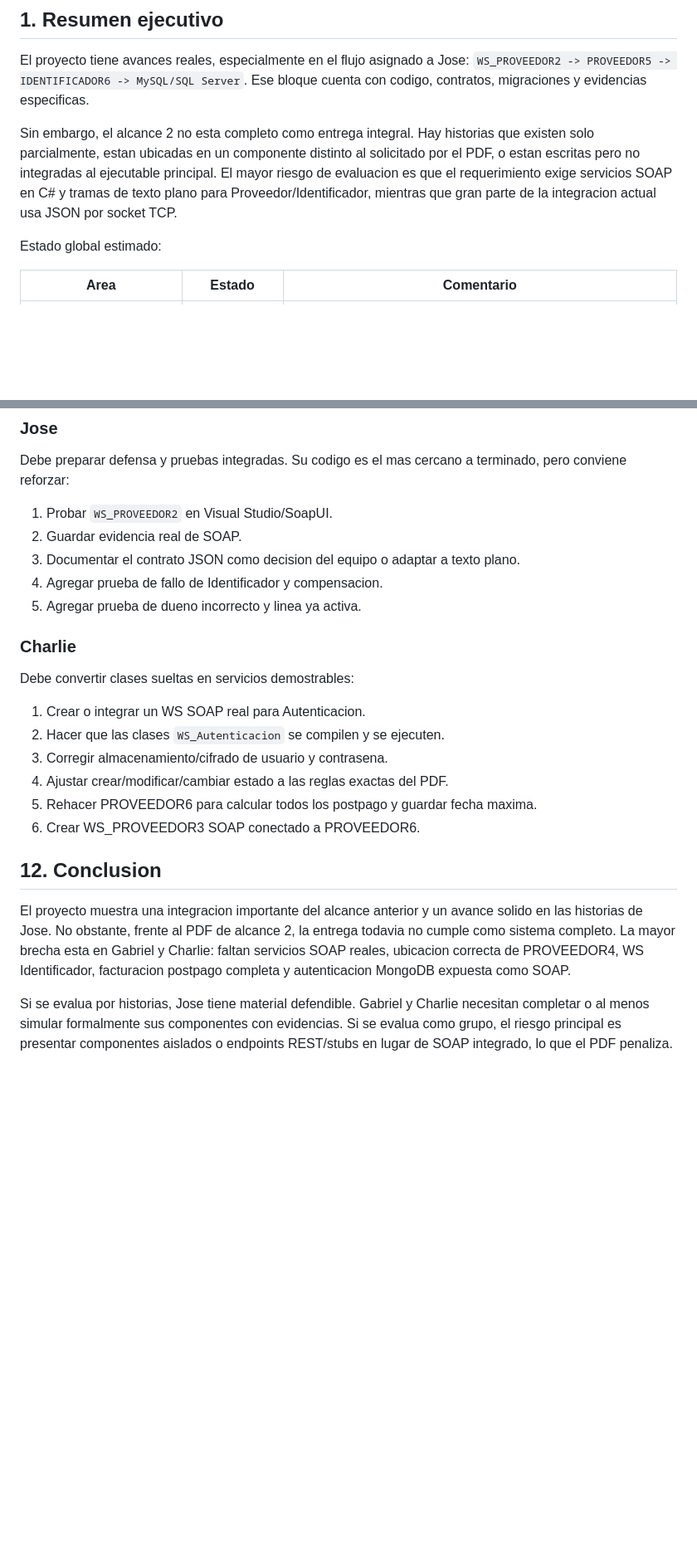
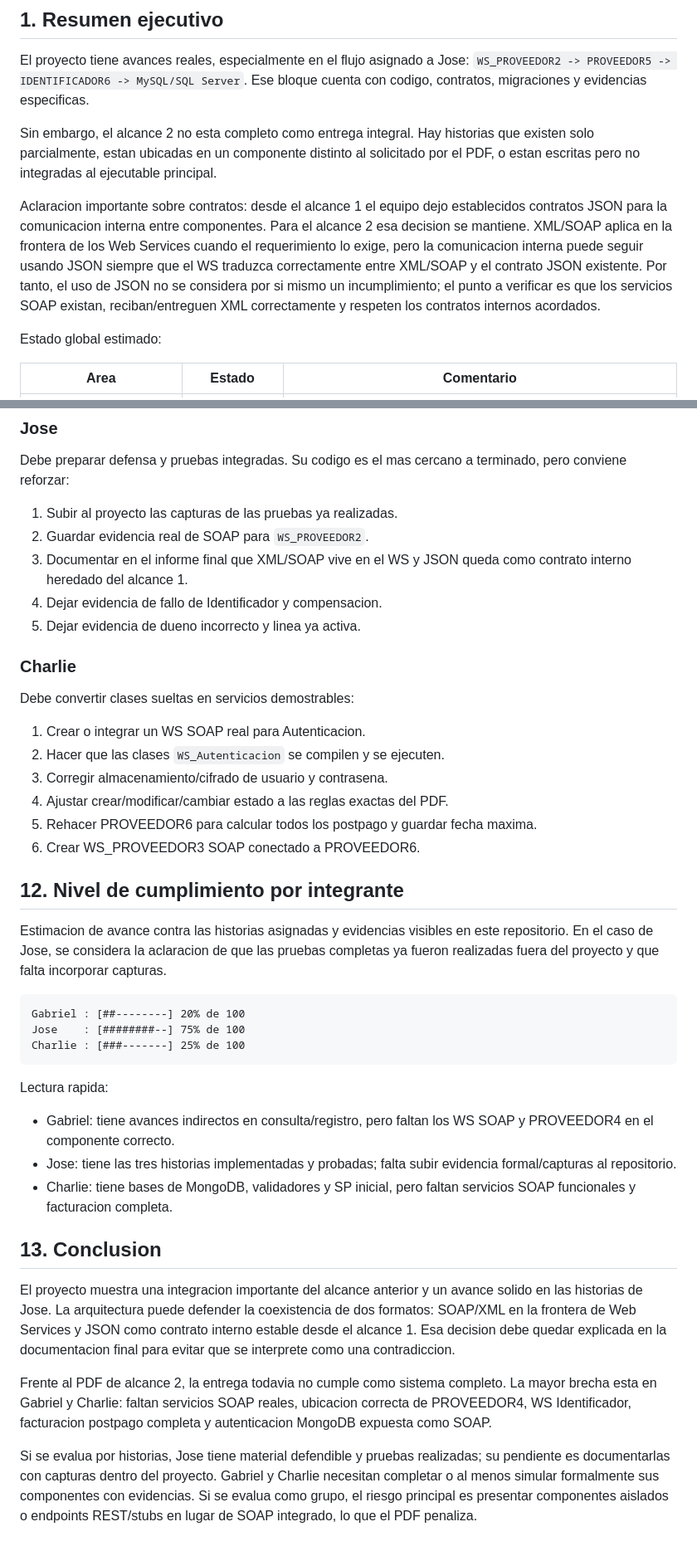
Before and after one commit to JoseMoralesC/Central_TG, a Markdown page: docs/auditoria/informe_avance_alcance_2_dev.md, 2 parts joined by grey strips. Shown at 83% size. Rendered like a GitHub page; blank space fills up the shorter version.

````diff
--- a/docs/auditoria/informe_avance_alcance_2_dev.md
+++ b/docs/auditoria/informe_avance_alcance_2_dev.md
@@ -13,9 +13,15 @@ Ese bloque cuenta con codigo, contratos, migraciones y evidencias especificas.
 Sin embargo, el alcance 2 no esta completo como entrega integral. Hay historias
 que existen solo parcialmente, estan ubicadas en un componente distinto al
 solicitado por el PDF, o estan escritas pero no integradas al ejecutable principal.
-El mayor riesgo de evaluacion es que el requerimiento exige servicios SOAP en C#
-y tramas de texto plano para Proveedor/Identificador, mientras que gran parte de
-la integracion actual usa JSON por socket TCP.
+
+Aclaracion importante sobre contratos: desde el alcance 1 el equipo dejo
+establecidos contratos JSON para la comunicacion interna entre componentes. Para
+el alcance 2 esa decision se mantiene. XML/SOAP aplica en la frontera de los Web
+Services cuando el requerimiento lo exige, pero la comunicacion interna puede
+seguir usando JSON siempre que el WS traduzca correctamente entre XML/SOAP y el
+contrato JSON existente. Por tanto, el uso de JSON no se considera por si mismo
+un incumplimiento; el punto a verificar es que los servicios SOAP existan,
+reciban/entreguen XML correctamente y respeten los contratos internos acordados.
 
 Estado global estimado:
 
@@ -640,11 +658,12 @@ mas pendiente. La ruta mas corta es:
 Debe preparar defensa y pruebas integradas. Su codigo es el mas cercano a
 terminado, pero conviene reforzar:
 
-1. Probar `WS_PROVEEDOR2` en Visual Studio/SoapUI.
-2. Guardar evidencia real de SOAP.
-3. Documentar el contrato JSON como decision del equipo o adaptar a texto plano.
-4. Agregar prueba de fallo de Identificador y compensacion.
-5. Agregar prueba de dueno incorrecto y linea ya activa.
+1. Subir al proyecto las capturas de las pruebas ya realizadas.
+2. Guardar evidencia real de SOAP para `WS_PROVEEDOR2`.
+3. Documentar en el informe final que XML/SOAP vive en el WS y JSON queda como
+   contrato interno heredado del alcance 1.
+4. Dejar evidencia de fallo de Identificador y compensacion.
+5. Dejar evidencia de dueno incorrecto y linea ya activa.
 
 ### Charlie
 
@@ -657,15 +676,42 @@ Debe convertir clases sueltas en servicios demostrables:
 5. Rehacer PROVEEDOR6 para calcular todos los postpago y guardar fecha maxima.
 6. Crear WS_PROVEEDOR3 SOAP conectado a PROVEEDOR6.
 
-## 12. Conclusion
+## 12. Nivel de cumplimiento por integrante
+
+Estimacion de avance contra las historias asignadas y evidencias visibles en este
+repositorio. En el caso de Jose, se considera la aclaracion de que las pruebas
+completas ya fueron realizadas fuera del proyecto y que falta incorporar capturas.
+
+```text
+Gabriel : [##--------] 20% de 100
+Jose    : [########--] 75% de 100
+Charlie : [###-------] 25% de 100
+```
+
+Lectura rapida:
+
+- Gabriel: tiene avances indirectos en consulta/registro, pero faltan los WS SOAP
+  y PROVEEDOR4 en el componente correcto.
+- Jose: tiene las tres historias implementadas y probadas; falta subir evidencia
+  formal/capturas al repositorio.
+- Charlie: tiene bases de MongoDB, validadores y SP inicial, pero faltan servicios
+  SOAP funcionales y facturacion completa.
+
+## 13. Conclusion
 
 El proyecto muestra una integracion importante del alcance anterior y un avance
-solido en las historias de Jose. No obstante, frente al PDF de alcance 2, la entrega
-todavia no cumple como sistema completo. La mayor brecha esta en Gabriel y Charlie:
-faltan servicios SOAP reales, ubicacion correcta de PROVEEDOR4, WS Identificador,
-facturacion postpago completa y autenticacion MongoDB expuesta como SOAP.
+solido en las historias de Jose. La arquitectura puede defender la coexistencia
+de dos formatos: SOAP/XML en la frontera de Web Services y JSON como contrato
+interno estable desde el alcance 1. Esa decision debe quedar explicada en la
+documentacion final para evitar que se interprete como una contradiccion.
 
-Si se evalua por historias, Jose tiene material defendible. Gabriel y Charlie
+Frente al PDF de alcance 2, la entrega todavia no cumple como sistema completo.
+La mayor brecha esta en Gabriel y Charlie: faltan servicios SOAP reales, ubicacion
+correcta de PROVEEDOR4, WS Identificador, facturacion postpago completa y
+autenticacion MongoDB expuesta como SOAP.
+
+Si se evalua por historias, Jose tiene material defendible y pruebas realizadas;
+su pendiente es documentarlas con capturas dentro del proyecto. Gabriel y Charlie
 necesitan completar o al menos simular formalmente sus componentes con evidencias.
 Si se evalua como grupo, el riesgo principal es presentar componentes aislados o
 endpoints REST/stubs en lugar de SOAP integrado, lo que el PDF penaliza.
````
Also changed, not shown: other parts of docs/auditoria/informe_avance_alcance_2_dev.md (+47 -35 lines).
